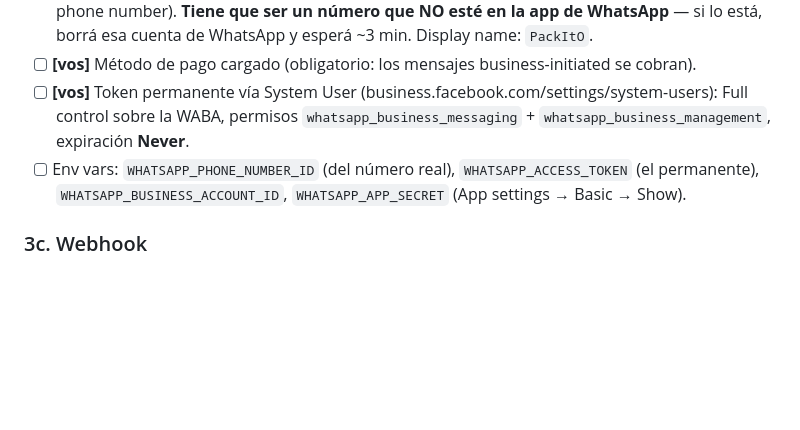
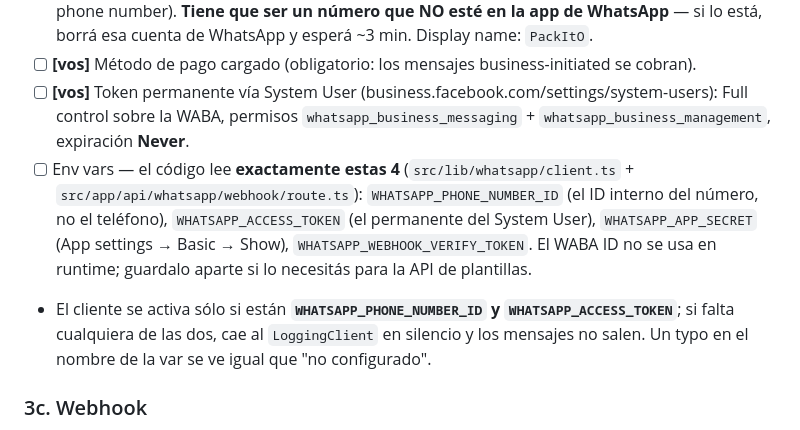
Before and after one commit to JoacoBenz/SeguridadGestion, a Markdown page: DEPLOY.md, the part around the change. Drawn GitHub-style; blank space fills up the shorter version.

Commit message:
docs: precisar qué env vars de WhatsApp lee realmente el código
Son 4, no 5: el WABA ID no se usa en runtime. Agrega la nota de que el
cliente cae al LoggingClient en silencio si falta el phone number ID o el
token — un typo en el nombre se ve igual que "no configurado".

Co-Authored-By: Claude Opus 4.8 <noreply@anthropic.com>
Claude-Session: https://claude.ai/code/session_01T99G3EhSXA7MH87Wqd7sue

```diff
--- a/DEPLOY.md
+++ b/DEPLOY.md
@@ -40,7 +40,8 @@ Crear en Business Manager → categoría **Utility**, idioma **Spanish (ARG) / e
 - [ ] **[vos]** Número dedicado registrado en la WABA (WhatsApp → Step 2 Production setup → Register phone number). **Tiene que ser un número que NO esté en la app de WhatsApp** — si lo está, borrá esa cuenta de WhatsApp y esperá ~3 min. Display name: `PackItO`.
 - [ ] **[vos]** Método de pago cargado (obligatorio: los mensajes business-initiated se cobran).
 - [ ] **[vos]** Token permanente vía System User (business.facebook.com/settings/system-users): Full control sobre la WABA, permisos `whatsapp_business_messaging` + `whatsapp_business_management`, expiración **Never**.
-- [ ] Env vars: `WHATSAPP_PHONE_NUMBER_ID` (del número real), `WHATSAPP_ACCESS_TOKEN` (el permanente), `WHATSAPP_BUSINESS_ACCOUNT_ID`, `WHATSAPP_APP_SECRET` (App settings → Basic → Show).
+- [ ] Env vars — el código lee **exactamente estas 4** (`src/lib/whatsapp/client.ts` + `src/app/api/whatsapp/webhook/route.ts`): `WHATSAPP_PHONE_NUMBER_ID` (el ID interno del número, no el teléfono), `WHATSAPP_ACCESS_TOKEN` (el permanente del System User), `WHATSAPP_APP_SECRET` (App settings → Basic → Show), `WHATSAPP_WEBHOOK_VERIFY_TOKEN`. El WABA ID no se usa en runtime; guardalo aparte si lo necesitás para la API de plantillas.
+- El cliente se activa sólo si están **`WHATSAPP_PHONE_NUMBER_ID` y `WHATSAPP_ACCESS_TOKEN`**; si falta cualquiera de las dos, cae al `LoggingClient` en silencio y los mensajes no salen. Un typo en el nombre de la var se ve igual que "no configurado".
 
 ### 3c. Webhook
 - [ ] `WHATSAPP_WEBHOOK_VERIFY_TOKEN` = string random. Cargala en Vercel + Redeploy **antes** de verificar en Meta (Meta hace un GET a la URL y compara el token).
```
